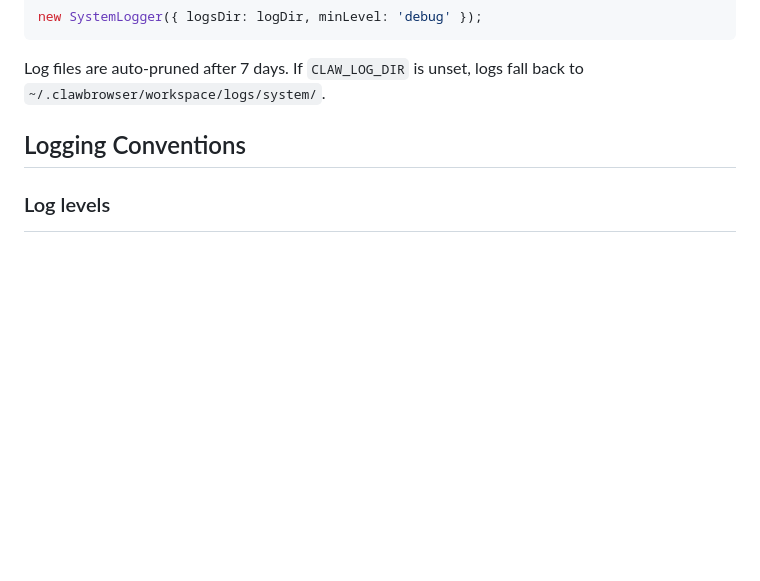
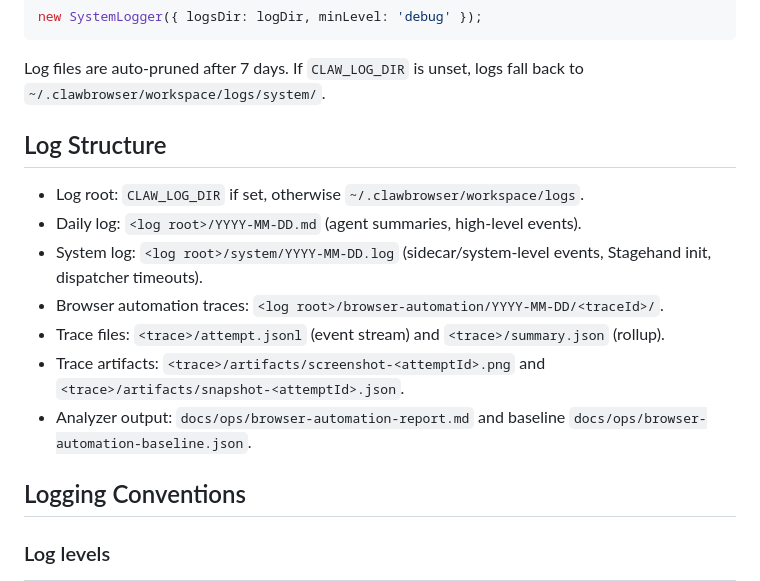
Before and after one commit to yungookim/ClawBrowser, a Markdown page: AGENTS.md, the part around the change. GitHub-like rendering; blank space fills up the shorter version.

Commit message:
docs: document log structure

````diff
--- a/AGENTS.md
+++ b/AGENTS.md
@@ -45,6 +45,16 @@ new SystemLogger({ logsDir: logDir, minLevel: 'debug' });
 ```
 
 Log files are auto-pruned after 7 days. If `CLAW_LOG_DIR` is unset, logs fall back to `~/.clawbrowser/workspace/logs/system/`.
+
+## Log Structure
+
+- Log root: `CLAW_LOG_DIR` if set, otherwise `~/.clawbrowser/workspace/logs`.
+- Daily log: `<log root>/YYYY-MM-DD.md` (agent summaries, high-level events).
+- System log: `<log root>/system/YYYY-MM-DD.log` (sidecar/system-level events, Stagehand init, dispatcher timeouts).
+- Browser automation traces: `<log root>/browser-automation/YYYY-MM-DD/<traceId>/`.
+- Trace files: `<trace>/attempt.jsonl` (event stream) and `<trace>/summary.json` (rollup).
+- Trace artifacts: `<trace>/artifacts/screenshot-<attemptId>.png` and `<trace>/artifacts/snapshot-<attemptId>.json`.
+- Analyzer output: `docs/ops/browser-automation-report.md` and baseline `docs/ops/browser-automation-baseline.json`.
 
 ## Logging Conventions
 
````
